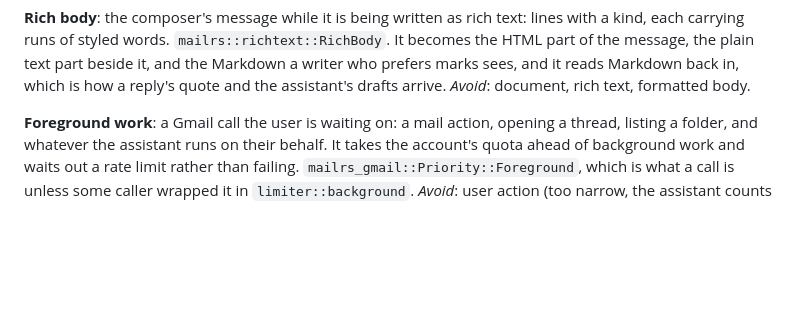
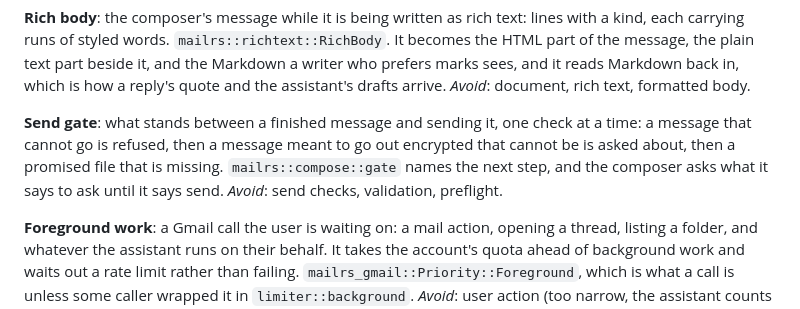
Before and after one commit to c9dev/penguin-mail, a Markdown page: CONTEXT.md, the part around the change. Drawn GitHub-style; blank space fills up the shorter version.

Commit message:
Name the send gate in the glossary
compose::gate and the composer's loop around it now carry the order in which a message is refused or asked about, so the term goes where the others are.

```diff
--- a/CONTEXT.md
+++ b/CONTEXT.md
@@ -84,6 +84,8 @@ Terms the code and its docs use for Gmail mail. The `domain` crate holds the cod
 **In-memory Gmail**: `mailrs_sync::fake::FakeGmail`, one account's mailbox held in memory behind the same `GmailApi` seam as the real client. It answers Gmail's search language, keeps a history log, and takes writes. A test can withhold an OAuth scope so calls that need it answer `MissingScope`, switch the Calendar API off, and pin the clock `newer_than` counts from. Sync's tests, the assistant's tool tests, and `penguin-mail --demo` all run on it, so there is one fake to keep honest rather than two; sync ships it under the `fake` feature so only the app and the tests carry it. `mailrs_sync::fake::fill_store` fills a new account's store from it through sync's own bootstrap and backfill, which is how the demo and the assistant's tests get their mail into the store. _Avoid_: mock, stub, demo API.
 
 **Rich body**: the composer's message while it is being written as rich text: lines with a kind, each carrying runs of styled words. `mailrs::richtext::RichBody`. It becomes the HTML part of the message, the plain text part beside it, and the Markdown a writer who prefers marks sees, and it reads Markdown back in, which is how a reply's quote and the assistant's drafts arrive. _Avoid_: document, rich text, formatted body.
+
+**Send gate**: what stands between a finished message and sending it, one check at a time: a message that cannot go is refused, then a message meant to go out encrypted that cannot be is asked about, then a promised file that is missing. `mailrs::compose::gate` names the next step, and the composer asks what it says to ask until it says send. _Avoid_: send checks, validation, preflight.
 
 **Foreground work**: a Gmail call the user is waiting on: a mail action, opening a thread, listing a folder, and whatever the assistant runs on their behalf. It takes the account's quota ahead of background work and waits out a rate limit rather than failing. `mailrs_gmail::Priority::Foreground`, which is what a call is unless some caller wrapped it in `limiter::background`. _Avoid_: user action (too narrow, the assistant counts too), interactive.
 
```
